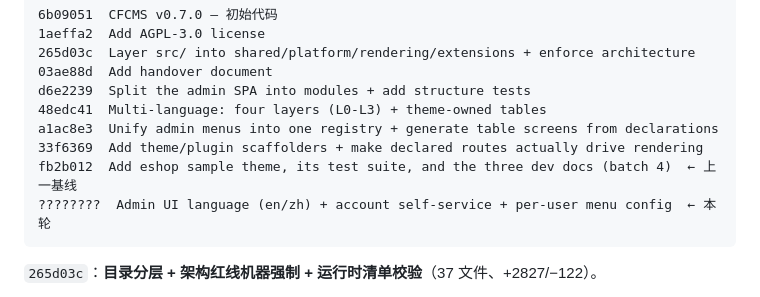
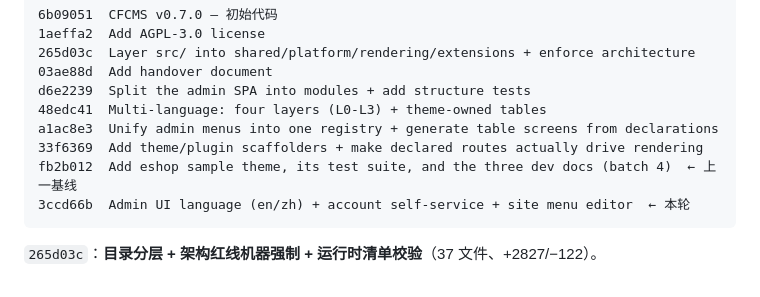
Before and after one commit to unifare/CFCMS, a Markdown page: docs/HANDOVER.md, the part around the change. GitHub-like rendering.

Commit message:
Record batch 5 commit sha in handover doc

````diff
--- a/docs/HANDOVER.md
+++ b/docs/HANDOVER.md
@@ -35,7 +35,7 @@ d6e2239  Split the admin SPA into modules + add structure tests
 a1ac8e3  Unify admin menus into one registry + generate table screens from declarations
 33f6369  Add theme/plugin scaffolders + make declared routes actually drive rendering
 fb2b012  Add eshop sample theme, its test suite, and the three dev docs (batch 4)  ← 上一基线
-????????  Admin UI language (en/zh) + account self-service + per-user menu config  ← 本轮
+3ccd66b  Admin UI language (en/zh) + account self-service + site menu editor  ← 本轮
 ```
 
 `265d03c`：**目录分层 + 架构红线机器强制 + 运行时清单校验**（37 文件、+2827/−122）。
````
